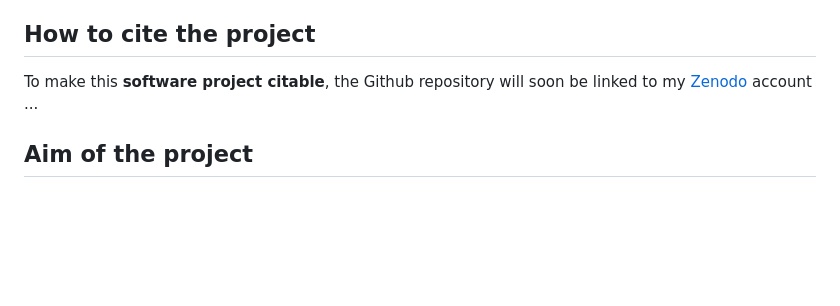
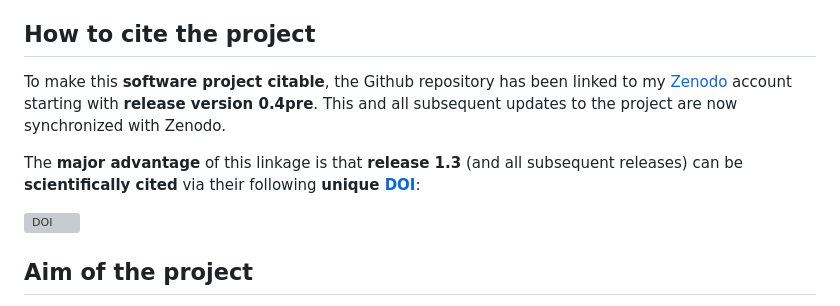
Before and after one commit to urmel79/edible_Cities_AHP_Survey, a Markdown page: README.md, the part around the change. GitHub-like rendering; blank space fills up the shorter version; grey boxes are pictures that could not be loaded.

Commit message:
updated Zenodo section in README.md

```diff
--- a/README.md
+++ b/README.md
@@ -15,7 +15,11 @@ $ cat README.md | ./tools/github-markdown-toc/gh-md-toc - > toc.md
 
 ## How to cite the project
 
-To make this **software project citable**, the Github repository will soon be linked to my [Zenodo](https://zenodo.org) account ...
+To make this **software project citable**, the Github repository has been linked to my [Zenodo](https://zenodo.org) account starting with **release version 0.4pre**. This and all subsequent updates to the project are now synchronized with Zenodo.
+
+The **major advantage** of this linkage is that **release 1.3** (and all subsequent releases) can be **scientifically cited** via their following **unique [DOI](https://en.wikipedia.org/wiki/Digital_object_identifier)**:
+
+[![DOI](https://zenodo.org/badge/565209300.svg)](https://zenodo.org/badge/latestdoi/565209300)
 
 ## Aim of the project
 
```
